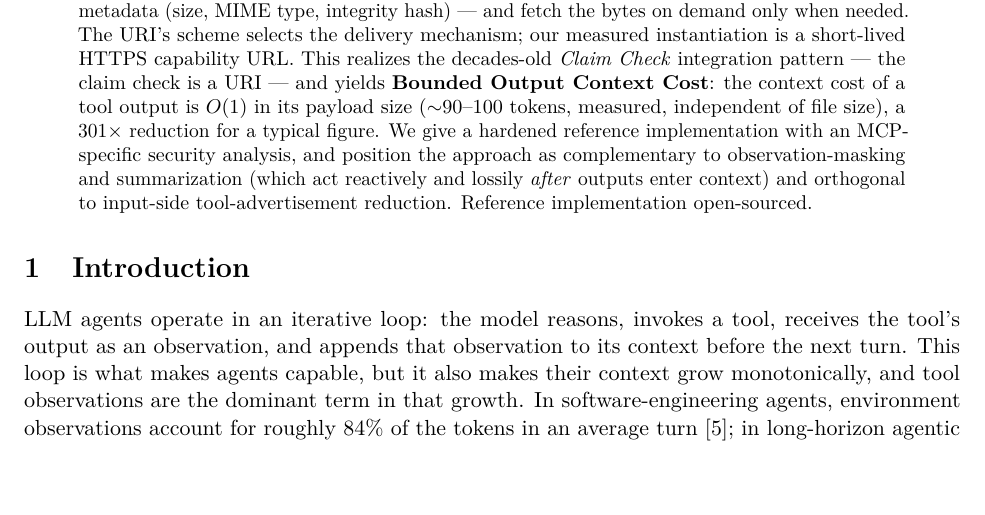
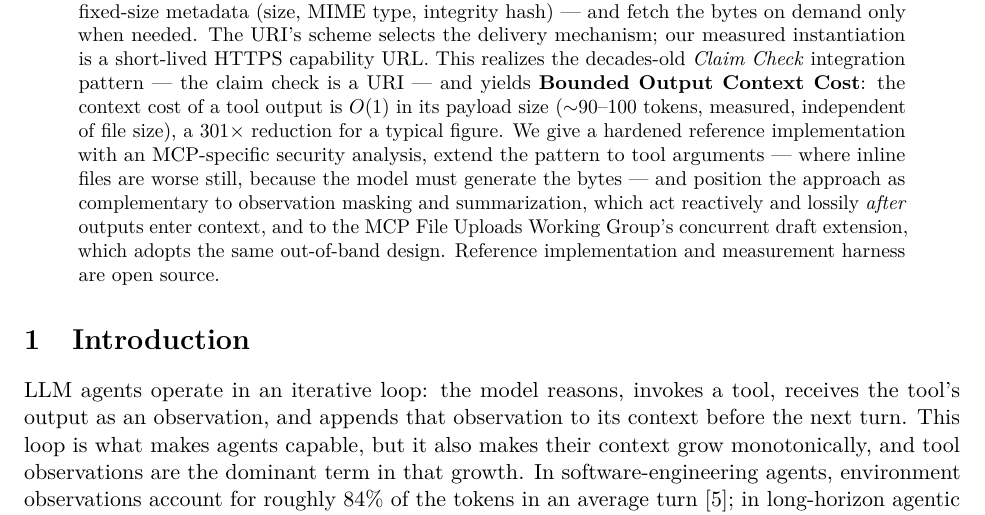
Before and after one commit to lemenkov/capability-url-paper, a LaTeX paper (article_capability_urls.tex): part of page 1 of 18, cut so that both start at the same text, the shorter picture padded with empty space. Compiled offline with pdfLaTeX.

Commit message:
Abstract: mention input side and concurrent MCP file extension draft
Co-Authored-By: Claude Opus 5.5 <noreply@anthropic.com>
Signed-off-by: Peter Lemenkov <lemenkov@gmail.com>

```diff
--- a/article_capability_urls.tex
+++ b/article_capability_urls.tex
@@ -63,7 +63,7 @@ represent an endorsement or official position of Red Hat.  Correspondence:
 \maketitle
 
 \begin{abstract}
-LLM agents increasingly invoke tools that produce large or binary outputs --- figures, PDFs, data files. Tool results commonly return these inline as base64 --- the default afforded by the content model of protocols like the Model Context Protocol (MCP) --- which permanently inflates the agent's context. We measure this cost: base64-encoded binary consumes ${\sim}920$ tokens per KB under a representative BPE tokenizer, so a single 30~KB figure costs ${\sim}27{,}000$ tokens, and a twelve-figure session costs ${\sim}332{,}000$ tokens --- enough to overflow a 200K context window on its own. We describe a preventive alternative: return the output \emph{\bref{}} --- a URI plus fixed-size metadata (size, MIME type, integrity hash) --- and fetch the bytes on demand only when needed. The URI's scheme selects the delivery mechanism; our measured instantiation is a short-lived HTTPS capability URL. This realizes the decades-old \emph{Claim Check} integration pattern --- the claim check is a URI --- and yields \textbf{Bounded Output Context Cost}: the context cost of a tool output is $O(1)$ in its payload size (${\sim}90$--$100$ tokens, measured, independent of file size), a $301\times$ reduction for a typical figure. We give a hardened reference implementation with an MCP-specific security analysis, and position the approach as complementary to observation-masking and summarization (which act reactively and lossily \emph{after} outputs enter context) and orthogonal to input-side tool-advertisement reduction. Reference implementation open-sourced.
+LLM agents increasingly invoke tools that produce large or binary outputs --- figures, PDFs, data files. Tool results commonly return these inline as base64 --- the default afforded by the content model of protocols like the Model Context Protocol (MCP) --- which permanently inflates the agent's context. We measure this cost: base64-encoded binary consumes ${\sim}920$ tokens per KB under a representative BPE tokenizer, so a single 30~KB figure costs ${\sim}27{,}000$ tokens, and a twelve-figure session costs ${\sim}332{,}000$ tokens --- enough to overflow a 200K context window on its own. We describe a preventive alternative: return the output \emph{\bref{}} --- a URI plus fixed-size metadata (size, MIME type, integrity hash) --- and fetch the bytes on demand only when needed. The URI's scheme selects the delivery mechanism; our measured instantiation is a short-lived HTTPS capability URL. This realizes the decades-old \emph{Claim Check} integration pattern --- the claim check is a URI --- and yields \textbf{Bounded Output Context Cost}: the context cost of a tool output is $O(1)$ in its payload size (${\sim}90$--$100$ tokens, measured, independent of file size), a $301\times$ reduction for a typical figure. We give a hardened reference implementation with an MCP-specific security analysis, extend the pattern to tool arguments --- where inline files are worse still, because the model must generate the bytes --- and position the approach as complementary to observation masking and summarization, which act reactively and lossily \emph{after} outputs enter context, and to the MCP File Uploads Working Group's concurrent draft extension, which adopts the same out-of-band design. Reference implementation and measurement harness are open source.
 \end{abstract}
 
 \section{Introduction}\label{sec:intro}
```
